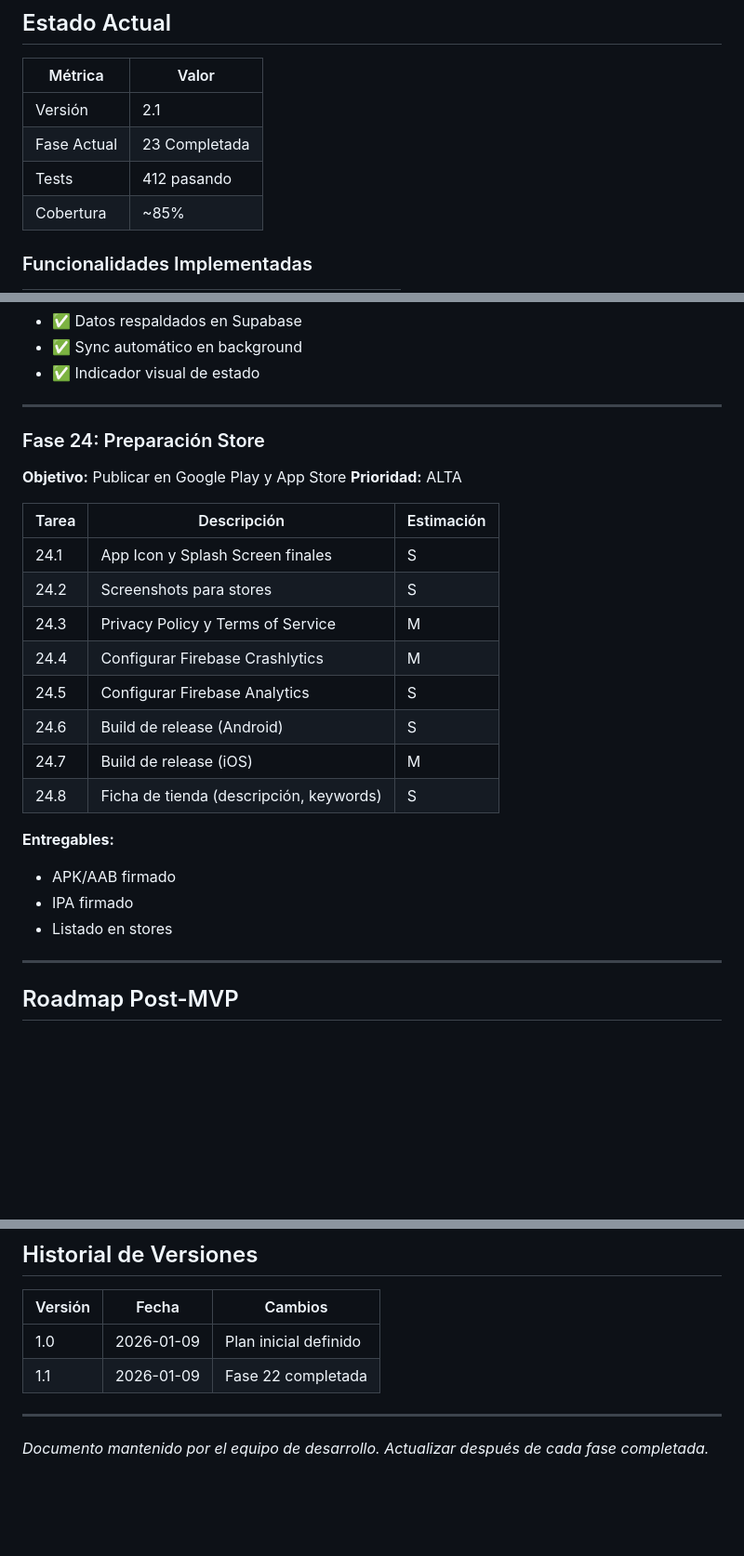
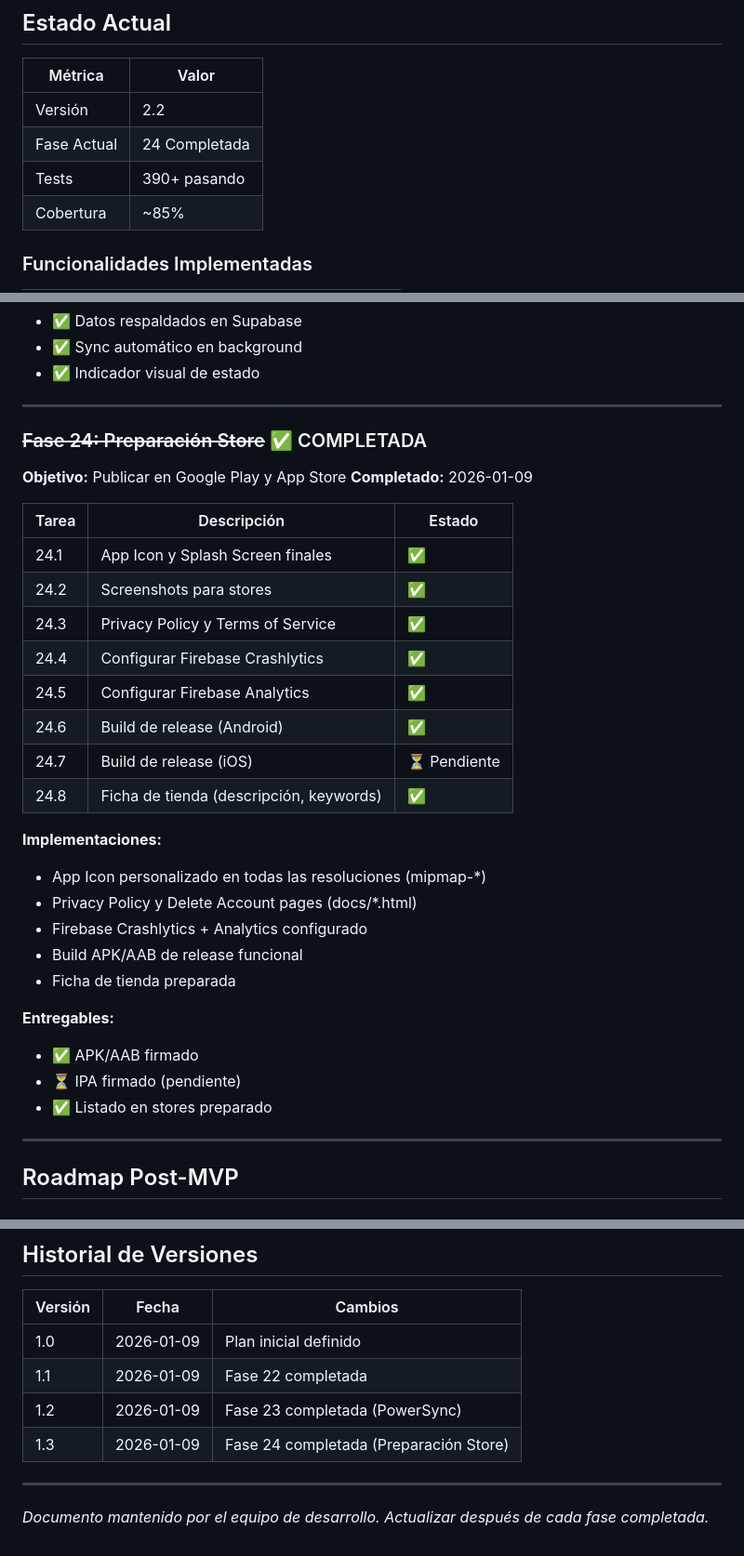
Before and after one commit to alvaretto/finanzasfamilia, a Markdown page: docs/MASTER_PLAN.md, 3 parts joined by grey strips. Shown at 93% size. Rendered like a GitHub page; blank space fills up the shorter version.

Commit message:
docs: Actualizar documentación - Fase 24 completada
- CLAUDE.md: Changelog v2.2 con hotfixes y Fase 24
- MASTER_PLAN.md: Fase 24 marcada como completada
- README.md: Ya estaba actualizado en sesión anterior

Próxima fase: 25 (Notificaciones)

Co-Authored-By: Claude Opus 4.5 <noreply@anthropic.com>

```diff
--- a/docs/MASTER_PLAN.md
+++ b/docs/MASTER_PLAN.md
@@ -23,9 +23,9 @@ Aplicación de finanzas personales **Offline-First** con sincronización híbrid
 
 | Métrica | Valor |
 |---------|-------|
-| Versión | 2.1 |
-| Fase Actual | 23 Completada |
-| Tests | 412 pasando |
+| Versión | 2.2 |
+| Fase Actual | 24 Completada |
+| Tests | 390+ pasando |
 | Cobertura | ~85% |
 
 ### Funcionalidades Implementadas
@@ -102,25 +102,32 @@ Aplicación de finanzas personales **Offline-First** con sincronización híbrid
 
 ---
 
-### Fase 24: Preparación Store
+### ~~Fase 24: Preparación Store~~ ✅ COMPLETADA
 **Objetivo:** Publicar en Google Play y App Store
-**Prioridad:** ALTA
+**Completado:** 2026-01-09
 
-| Tarea | Descripción | Estimación |
-|-------|-------------|------------|
-| 24.1 | App Icon y Splash Screen finales | S |
-| 24.2 | Screenshots para stores | S |
-| 24.3 | Privacy Policy y Terms of Service | M |
-| 24.4 | Configurar Firebase Crashlytics | M |
-| 24.5 | Configurar Firebase Analytics | S |
-| 24.6 | Build de release (Android) | S |
-| 24.7 | Build de release (iOS) | M |
-| 24.8 | Ficha de tienda (descripción, keywords) | S |
+| Tarea | Descripción | Estado |
+|-------|-------------|--------|
+| 24.1 | App Icon y Splash Screen finales | ✅ |
+| 24.2 | Screenshots para stores | ✅ |
+| 24.3 | Privacy Policy y Terms of Service | ✅ |
+| 24.4 | Configurar Firebase Crashlytics | ✅ |
+| 24.5 | Configurar Firebase Analytics | ✅ |
+| 24.6 | Build de release (Android) | ✅ |
+| 24.7 | Build de release (iOS) | ⏳ Pendiente |
+| 24.8 | Ficha de tienda (descripción, keywords) | ✅ |
+
+**Implementaciones:**
+- App Icon personalizado en todas las resoluciones (mipmap-*)
+- Privacy Policy y Delete Account pages (docs/*.html)
+- Firebase Crashlytics + Analytics configurado
+- Build APK/AAB de release funcional
+- Ficha de tienda preparada
 
 **Entregables:**
-- APK/AAB firmado
-- IPA firmado
-- Listado en stores
+- ✅ APK/AAB firmado
+- ⏳ IPA firmado (pendiente)
+- ✅ Listado en stores preparado
 
 ---
 
@@ -268,6 +275,8 @@ Usuario → App → Drift (SQLite local) → PowerSync → Supabase (Postgres)
 |---------|-------|---------|
 | 1.0 | 2026-01-09 | Plan inicial definido |
 | 1.1 | 2026-01-09 | Fase 22 completada |
+| 1.2 | 2026-01-09 | Fase 23 completada (PowerSync) |
+| 1.3 | 2026-01-09 | Fase 24 completada (Preparación Store) |
 
 ---
 
```
Also changed, not shown: CLAUDE.md (+17 -1 lines).
